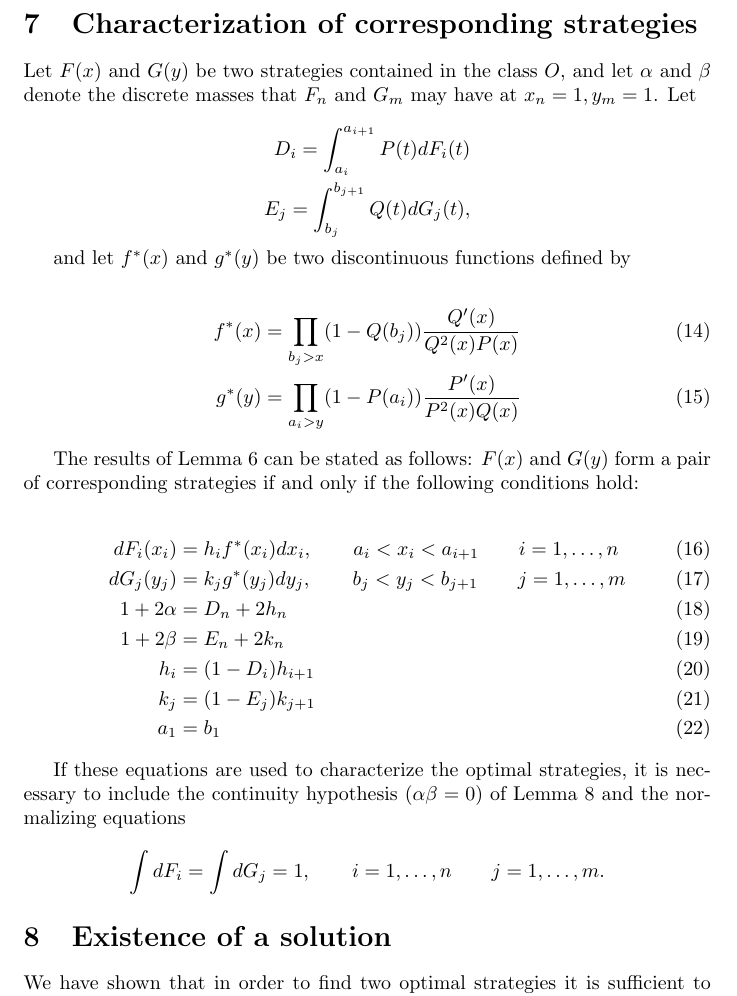
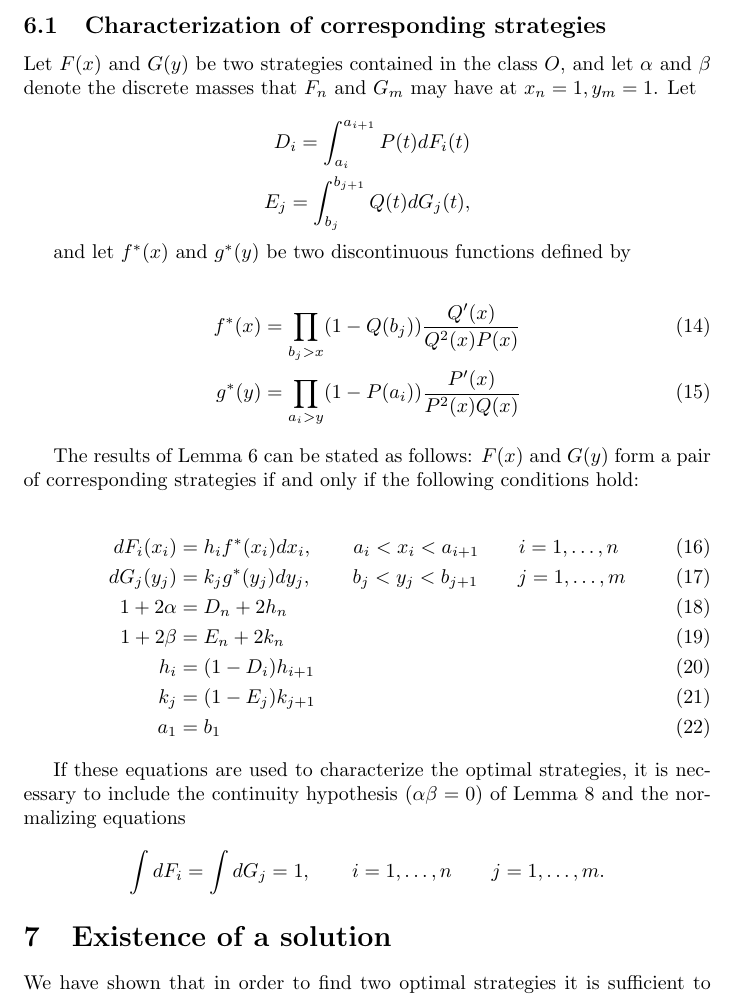
Before and after one commit to j2kun/restrepo-1957, a LaTeX document (main.tex): part of page 16 of 20, cut so that both start at the same text. Compiled offline with pdfLaTeX.

Commit message:
"Characterization of corresponding strategies" as subsection to preserve section numbers...

```diff
--- a/main.tex
+++ b/main.tex
@@ -1059,7 +1059,7 @@ Lemma~\ref{lemma:optimality-of-corresponding-strategies}.
 
 \end{remark}
 
-\section{Characterization of corresponding strategies}
+\subsection{Characterization of corresponding strategies}
 
 Let $F(x)$ and $G(y)$ be two strategies contained in the class $O$, and let
 $\alpha$ and $\beta$ denote the discrete masses that $F_n$ and $G_m$ may have
```
